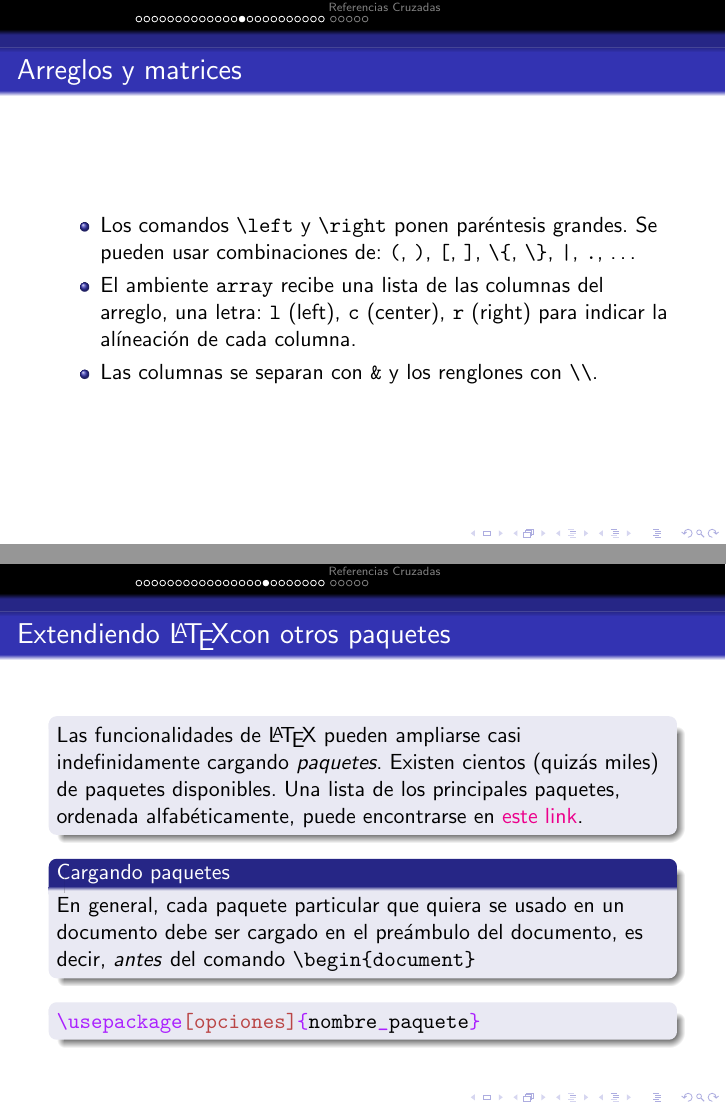
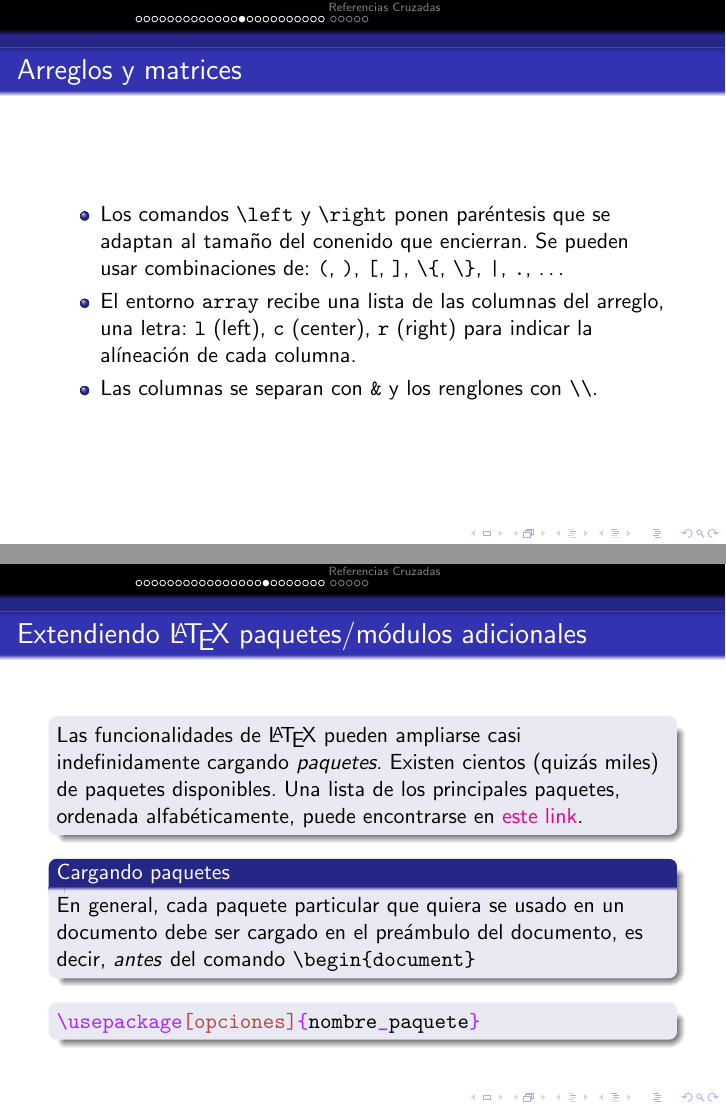
Before and after one commit to gfrubi/CC, LaTeX slides (LaTeX/clases-LaTeX.tex): pages 37 and 40 of 65, joined at a grey line. Compiled offline with pdfLaTeX; a LaTeX package or settings file that is missing is left out.

Commit message:
errores tipográficos y mejoras estéticas

```diff
--- a/LaTeX/clases-LaTeX.tex
+++ b/LaTeX/clases-LaTeX.tex
@@ -657,10 +657,8 @@ Pasando a otros temas \dots
 
 \begin{frame}[fragile]\frametitle{Arreglos y matrices}
 \begin{itemize}
-  \item Los comandos \verb|\left| y \verb|\right| ponen par'entesis grandes. Se pueden
-    usar combinaciones de: \verb|(|, \verb|)|, \verb|[|, \verb|]|,
-    \verb|\{|, \verb|\}|, \verb#|#, \verb|.|, \dots
-  \item El ambiente \verb|array| recibe una lista de las columnas del arreglo,
+  \item Los comandos \verb|\left| y \verb|\right| ponen par'entesis que se adaptan al tama\~no del conenido que encierran. Se pueden usar combinaciones de: \verb|(|, \verb|)|, \verb|[|, \verb|]|,    \verb|\{|, \verb|\}|, \verb#|#, \verb|.|, \dots
+  \item El entorno \verb|array| recibe una lista de las columnas del arreglo,
      una letra: \verb|l| (left), \verb|c| (center), \verb|r| (right) para
      indicar la al{\'\i}neaci'on de cada columna.
   \item Las columnas se separan con \verb|&| y los renglones con \verb|\\|.
@@ -698,7 +696,7 @@ Pasando a otros temas \dots
 \end{itemize}
 \end{frame}
 
-\begin{frame}[fragile]\frametitle{Extendiendo \LaTeX con otros paquetes}
+\begin{frame}[fragile]\frametitle{Extendiendo \LaTeX\ paquetes/m\'odulos adicionales}
 \begin{block}{}
 Las funcionalidades de \LaTeX\ pueden ampliarse casi indefinidamente cargando \textit{paquetes}. Existen cientos (quiz\'as miles) de paquetes disponibles. Una lista de los principales paquetes, ordenada alfab\'eticamente, puede encontrarse en \href{https://ctan.org/pkg/}{este link}.
 \end{block}
```
Also changed, not shown: LaTeX/clases-LaTeX.pdf, LaTeX/clases-LaTeX.tex (2 more changed lines).
